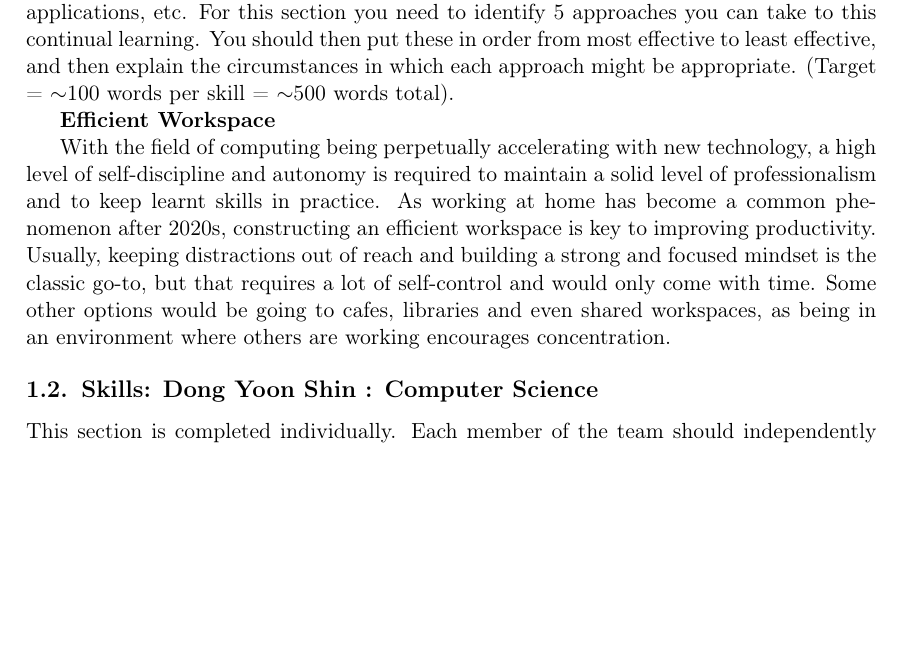
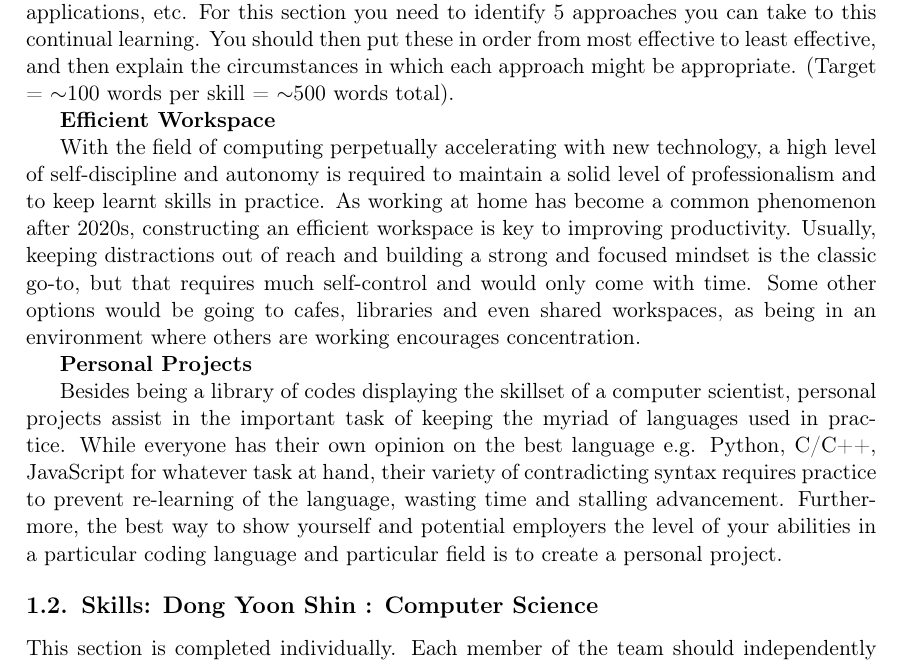
Before and after one commit to pshinstar/INFO1111-Group-project, a LaTeX document (INFO1111 Group Project Template.tex): part of page 5 of 11, cut so that both start at the same text, the shorter picture padded with empty space. Compiled offline with pdfLaTeX.

Commit message:
Update INFO1111 Group Project Template.tex

```diff
--- a/INFO1111 Group Project Template.tex
+++ b/INFO1111 Group Project Template.tex
@@ -109,7 +109,12 @@ Throughout your Computing degree we will help you learn a range of new skills. O
 
 \textbf{Efficient Workspace}
 
-With the field of computing being perpetually accelerating with new technology, a high level of self-discipline and autonomy is required to maintain a solid level of professionalism and to keep learnt skills in practice. As working at home has become a common phenomenon after 2020s, constructing an efficient workspace is key to improving productivity. Usually, keeping distractions out of reach and building a strong and focused mindset is the classic go-to, but that requires a lot of self-control and would only come with time. Some other options would be going to cafes, libraries and even shared workspaces, as being in an environment where others are working encourages concentration.
+With the field of computing perpetually accelerating with new technology, a high level of self-discipline and autonomy is required to maintain a solid level of professionalism and to keep learnt skills in practice. As working at home has become a common phenomenon after 2020s, constructing an efficient workspace is key to improving productivity. Usually, keeping distractions out of reach and building a strong and focused mindset is the classic go-to, but that requires much self-control and would only come with time. Some other options would be going to cafes, libraries and even shared workspaces, as being in an environment where others are working encourages concentration.
+
+\textbf{Personal Projects}
+
+Besides being a library of codes displaying the skillset of a computer scientist, personal projects assist in the important task of keeping the myriad of languages used in practice. While everyone has their own opinion on the best language e.g. Python, C/C++, JavaScript for whatever task at hand, their variety of contradicting syntax requires practice to prevent re-learning of the language, wasting time and stalling advancement. Furthermore, the best way to show yourself and potential employers the level of your abilities in a particular coding language and particular field is to create a personal project.
+
 
 \subsection{Skills: Dong Yoon Shin : Computer Science}
 
```
Also changed, not shown: INFO1111 Group Project Template.tex (1 more changed lines).
